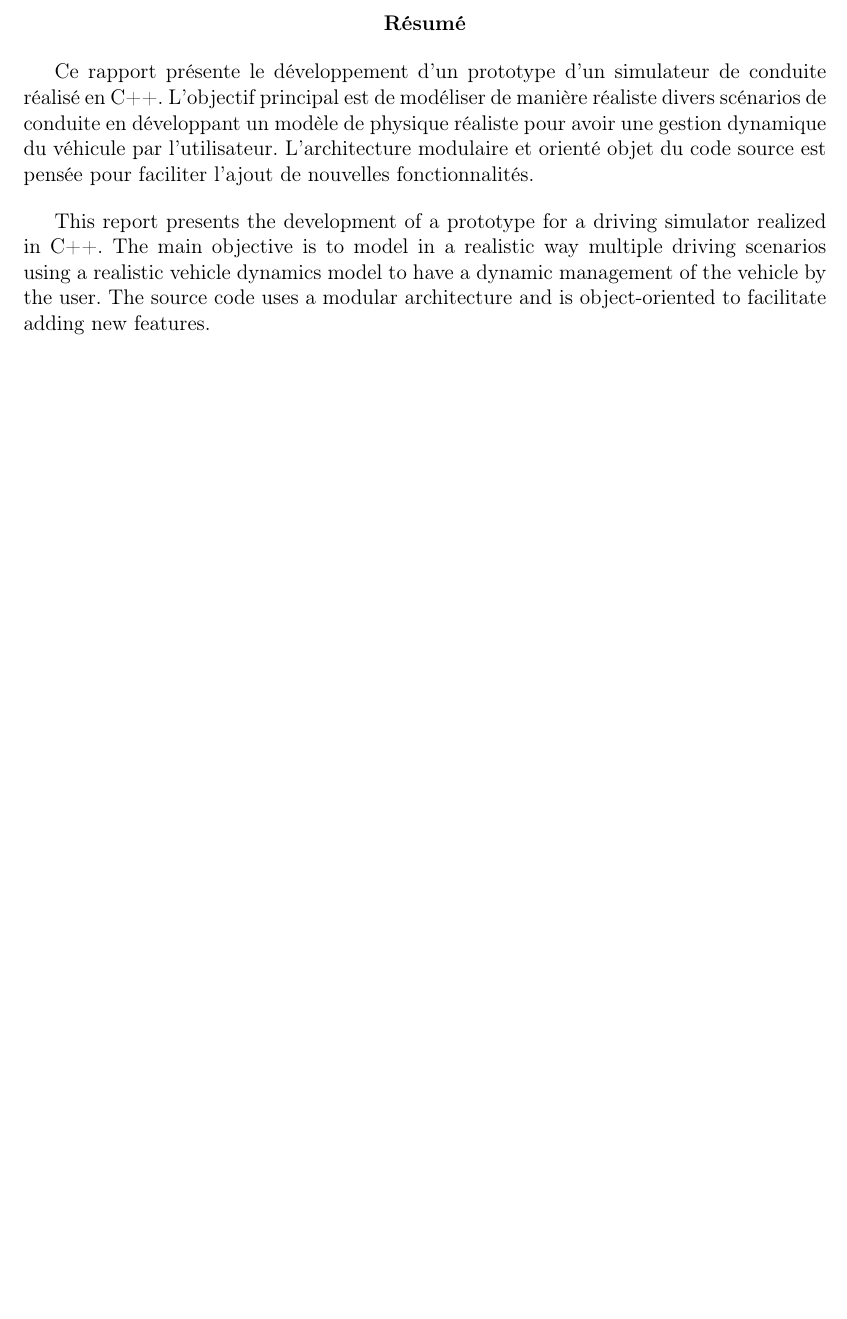
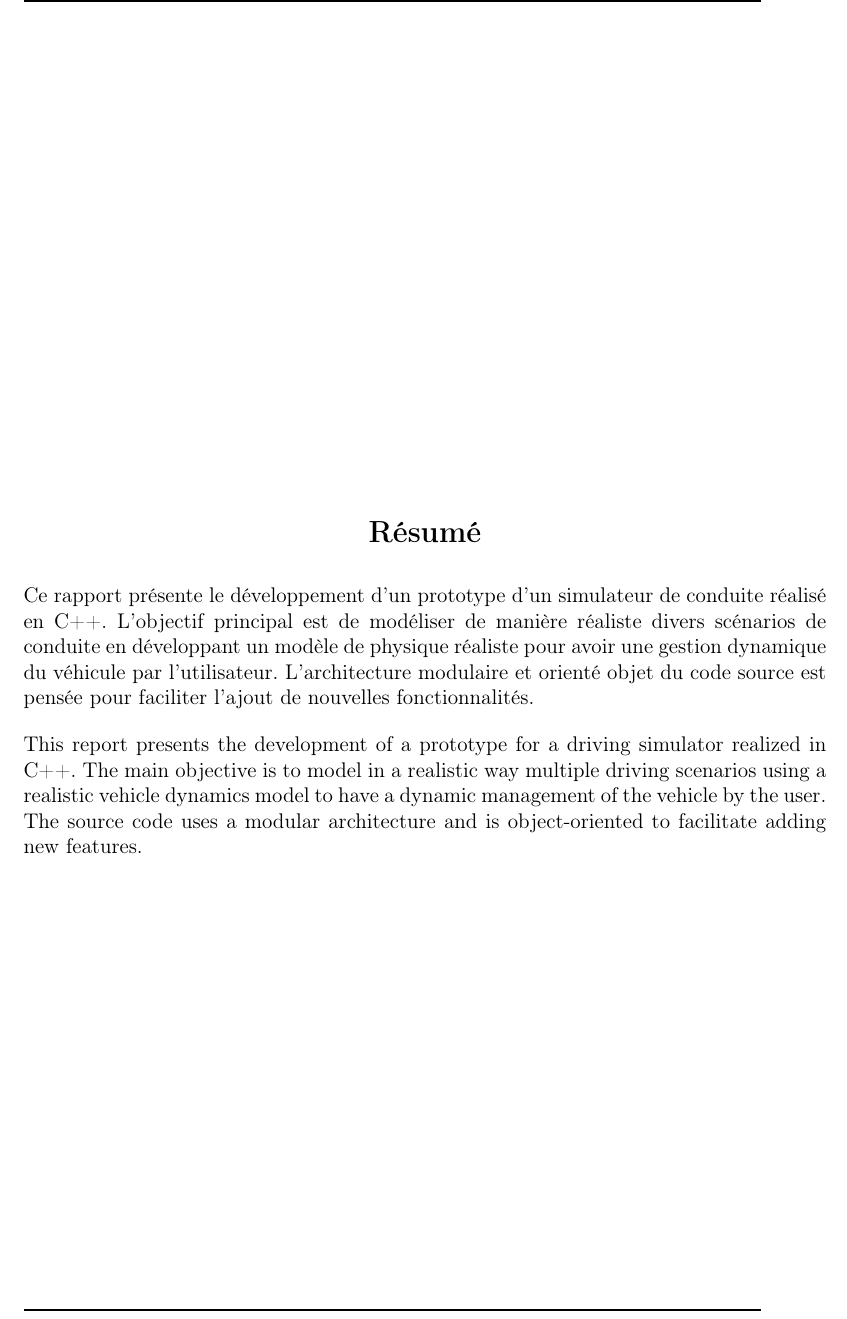
Before and after one commit to QuentinRdl/Driving-Sim, a LaTeX document (LaTeX/driving_sim_report.tex): part of page 31 of 31, cut so that both start at the same text, the shorter picture padded with empty space. Compiled offline with pdfLaTeX.

Commit message:
Refactor abstract layout in driving_sim_report.tex

```diff
--- a/LaTeX/driving_sim_report.tex
+++ b/LaTeX/driving_sim_report.tex
@@ -247,11 +247,14 @@
         Disponible sur : \url{https://stackoverflow.com/a/45802538}
     \end{thebibliography}
 
-
-
-
-    \begin{abstract}
-
+    \clearpage
+    \vspace*{\fill}
+    \begin{center}
+    {\Large \textbf{Résumé}}
+    \end{center}
+    \bigskip
+    \noindent
+    \begin{minipage}{\textwidth}
         Ce rapport présente le développement d'un prototype d'un simulateur de conduite réalisé en C++.
         L'objectif principal est de modéliser de manière réaliste divers scénarios de conduite en développant un modèle de physique réaliste pour avoir une gestion dynamique du véhicule par l'utilisateur.
         L'architecture modulaire et orienté objet du code source est pensée pour faciliter l'ajout de nouvelles fonctionnalités.
@@ -261,7 +264,7 @@
         This report presents the development of a prototype for a driving simulator realized in C++.
         The main objective is to model in a realistic way multiple driving scenarios using a realistic vehicle dynamics model to have a dynamic management of the vehicle by the user.
         The source code uses a modular architecture and is object-oriented to facilitate adding new features.
-
-    \end{abstract}
-
+    \end{minipage}
+    \vspace*{\fill} % Espace après pour centrer verticalement
+    \clearpage
 \end{document}
```
